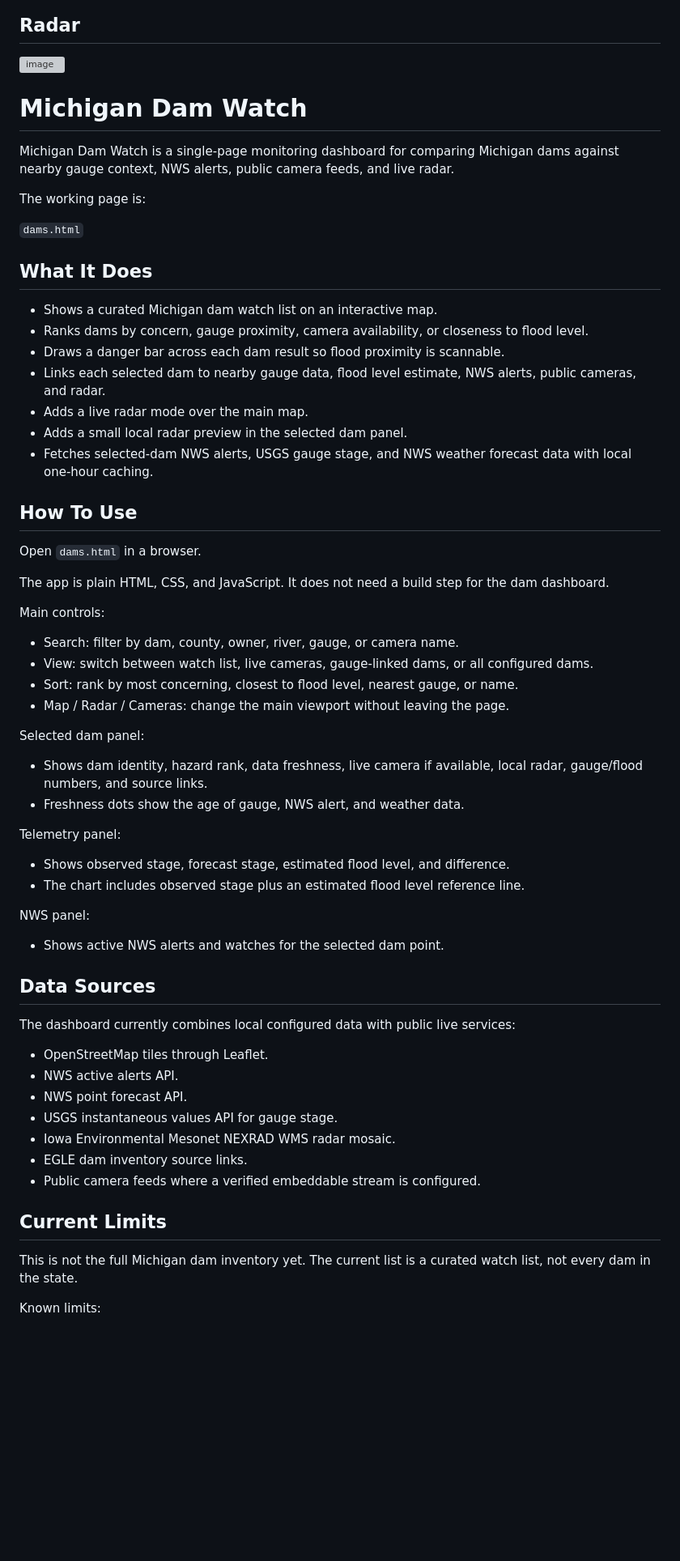
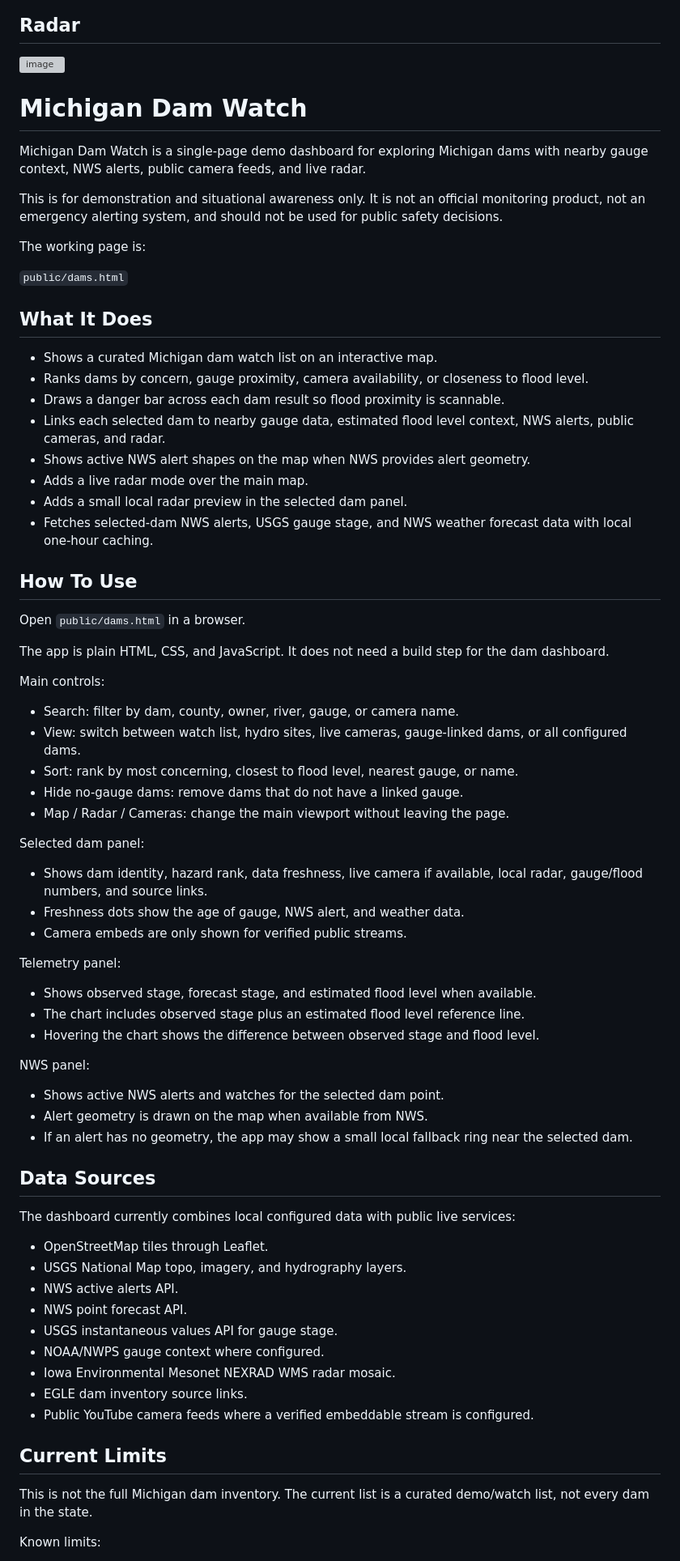
Before and after one commit to digitalbart/damnstats, a Markdown page: README.md, the part around one of its changes. Shown at 81% size. GitHub-like rendering; blank space fills up the shorter version; grey boxes are pictures that could not be loaded.

Commit message:
Revise README for clarity and accuracy
Updated README to clarify the purpose of the Michigan Dam Watch and provide more accurate descriptions of features and limitations.

```diff
--- a/README.md
+++ b/README.md
@@ -8,69 +8,76 @@
 ## Radar
 <img width="1670" height="881" alt="image" src="https://github.com/user-attachments/assets/f5d462af-ee33-44f2-ac0c-ec29819465db" />
 
-
-
-
 # Michigan Dam Watch
 
-Michigan Dam Watch is a single-page monitoring dashboard for comparing Michigan dams against nearby gauge context, NWS alerts, public camera feeds, and live radar.
+Michigan Dam Watch is a single-page demo dashboard for exploring Michigan dams with nearby gauge context, NWS alerts, public camera feeds, and live radar.
+
+This is for demonstration and situational awareness only. It is not an official monitoring product, not an emergency alerting system, and should not be used for public safety decisions.
 
 The working page is:
 
-`dams.html`
+`public/dams.html`
 
 ## What It Does
 
 - Shows a curated Michigan dam watch list on an interactive map.
 - Ranks dams by concern, gauge proximity, camera availability, or closeness to flood level.
 - Draws a danger bar across each dam result so flood proximity is scannable.
-- Links each selected dam to nearby gauge data, flood level estimate, NWS alerts, public cameras, and radar.
+- Links each selected dam to nearby gauge data, estimated flood level context, NWS alerts, public cameras, and radar.
+- Shows active NWS alert shapes on the map when NWS provides alert geometry.
 - Adds a live radar mode over the main map.
 - Adds a small local radar preview in the selected dam panel.
 - Fetches selected-dam NWS alerts, USGS gauge stage, and NWS weather forecast data with local one-hour caching.
 
 ## How To Use
 
-Open `dams.html` in a browser.
+Open `public/dams.html` in a browser.
 
 The app is plain HTML, CSS, and JavaScript. It does not need a build step for the dam dashboard.
 
 Main controls:
 
 - Search: filter by dam, county, owner, river, gauge, or camera name.
-- View: switch between watch list, live cameras, gauge-linked dams, or all configured dams.
+- View: switch between watch list, hydro sites, live cameras, gauge-linked dams, or all configured dams.
 - Sort: rank by most concerning, closest to flood level, nearest gauge, or name.
+- Hide no-gauge dams: remove dams that do not have a linked gauge.
 - Map / Radar / Cameras: change the main viewport without leaving the page.
 
 Selected dam panel:
 
 - Shows dam identity, hazard rank, data freshness, live camera if available, local radar, gauge/flood numbers, and source links.
 - Freshness dots show the age of gauge, NWS alert, and weather data.
+- Camera embeds are only shown for verified public streams.
 
 Telemetry panel:
 
-- Shows observed stage, forecast stage, estimated flood level, and difference.
+- Shows observed stage, forecast stage, and estimated flood level when available.
 - The chart includes observed stage plus an estimated flood level reference line.
+- Hovering the chart shows the difference between observed stage and flood level.
 
 NWS panel:
 
 - Shows active NWS alerts and watches for the selected dam point.
+- Alert geometry is drawn on the map when available from NWS.
+- If an alert has no geometry, the app may show a small local fallback ring near the selected dam.
 
 ## Data Sources
 
 The dashboard currently combines local configured data with public live services:
 
 - OpenStreetMap tiles through Leaflet.
+- USGS National Map topo, imagery, and hydrography layers.
 - NWS active alerts API.
 - NWS point forecast API.
 - USGS instantaneous values API for gauge stage.
+- NOAA/NWPS gauge context where configured.
 - Iowa Environmental Mesonet NEXRAD WMS radar mosaic.
 - EGLE dam inventory source links.
-- Public camera feeds where a verified embeddable stream is configured.
+- Public YouTube camera feeds where a verified embeddable stream is configured.
 
 ## Current Limits
 
-This is not the full Michigan dam inventory yet. The current list is a curated watch list, not every dam in the state.
+This is not the full Michigan dam inventory. The current list is a curated demo/watch list, not every dam in the state.
 
 Known limits:
 
```
Also changed, not shown: other parts of README.md (+21 -4 lines).
